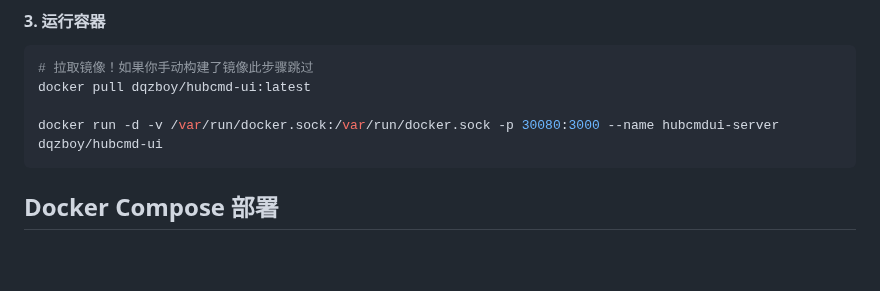
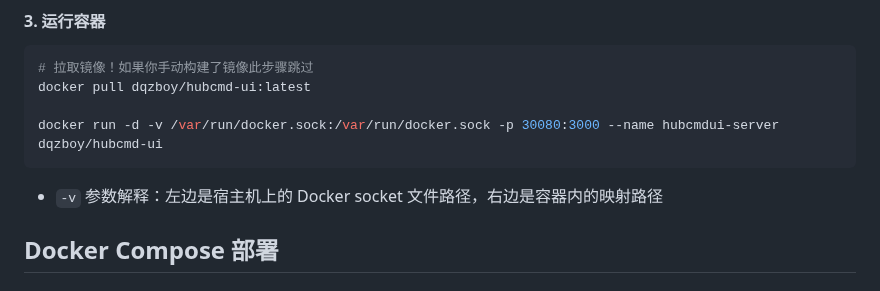
Before and after one commit to dqzboy/Docker-Proxy, a Markdown page: hubcmdui/README.md, the part around the change. Rendered like a GitHub page; blank space fills up the shorter version.

````diff
--- a/hubcmdui/README.md
+++ b/hubcmdui/README.md
@@ -66,7 +66,7 @@ docker pull dqzboy/hubcmd-ui:latest
 
 docker run -d -v /var/run/docker.sock:/var/run/docker.sock -p 30080:3000 --name hubcmdui-server dqzboy/hubcmd-ui
 ```
-
+- `-v` 参数解释：左边是宿主机上的 Docker socket 文件路径，右边是容器内的映射路径
 
 ## Docker Compose 部署
 
````
